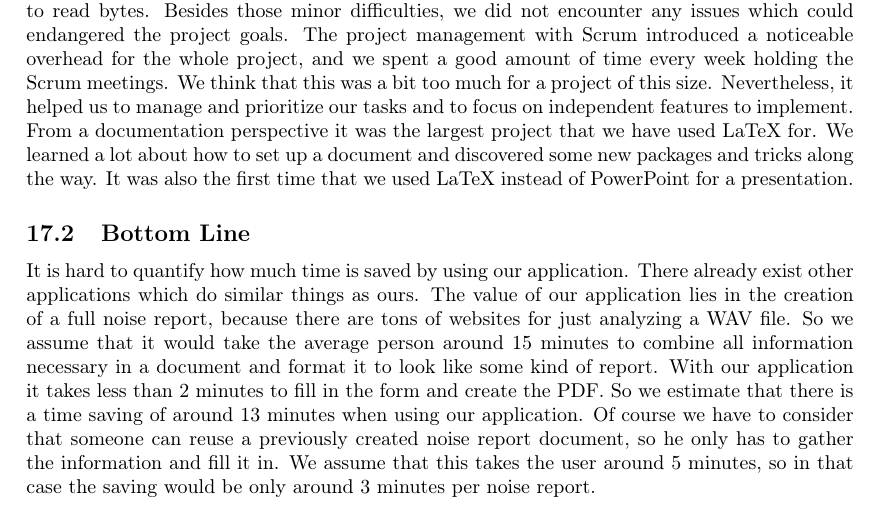
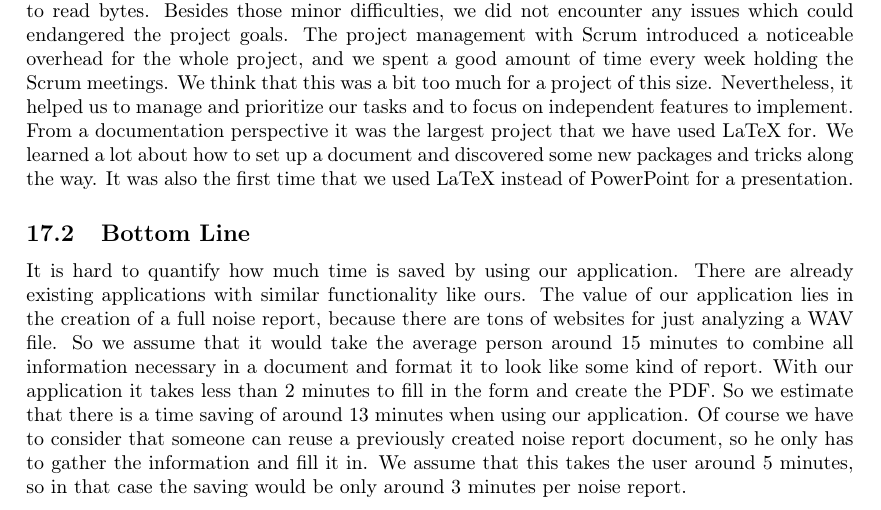
Before and after one commit to decibel-threshold-event-displayer/decibel-threshold-event-displayer, a LaTeX paper (doc/report/report.tex, which reads doc/report/conclusion.tex): part of page 47 of 50, cut so that both start at the same text. Compiled offline with pdfLaTeX.

Commit message:
docs: misc

```diff
--- a/doc/report/conclusion.tex
+++ b/doc/report/conclusion.tex
@@ -20,7 +20,8 @@ From a documentation perspective it was the largest project that we have used La
 packages and tricks along the way. It was also the first time that we used LaTeX instead of PowerPoint for a presentation.
 
 \subsection{Bottom Line}
-It is hard to quantify how much time is saved by using our application. There already exist other applications which do similar things as ours.
+It is hard to quantify how much time is saved by using our application.
+There are already existing applications with similar functionality like ours.
 The value of our application lies in the creation of a full noise report, because there are tons of websites for just analyzing a WAV file.
 So we assume that it would take the average person around 15 minutes to combine all information necessary in a document and format it to look like some kind of report.
 With our application it takes less than 2 minutes to fill in the form and create the PDF. So we estimate that there is a time saving of around 13 minutes when using our application. Of course we have to consider that someone can reuse a previously created noise report document, so he only has to gather the information and fill it in. We assume that this takes the user around 5 minutes, so in that case the saving would be only around 3 minutes per noise report.
```
